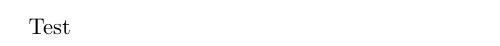
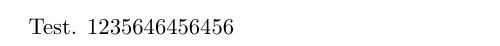
Before and after one commit to imaginarypart/latex_abgabe, a LaTeX document (main.tex): part of the page, cut at the place of the change. Compiled offline with pdfLaTeX.

Commit message:
Zahlen eingefügt.

```diff
--- a/main.tex
+++ b/main.tex
@@ -3,5 +3,6 @@
 \usepackage{geometry}
 
 \begin{document}
-Test
+\pagestyle{empty}
+Test. 1235646456456
 \end{document}
```
Also changed, not shown: main.pdf, 3 other files.
